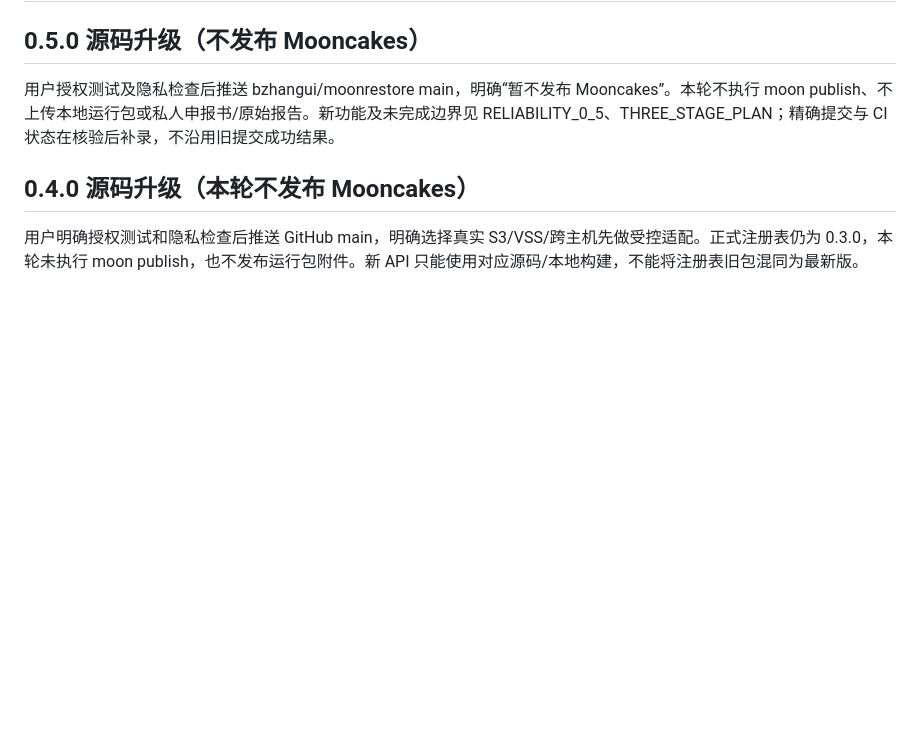
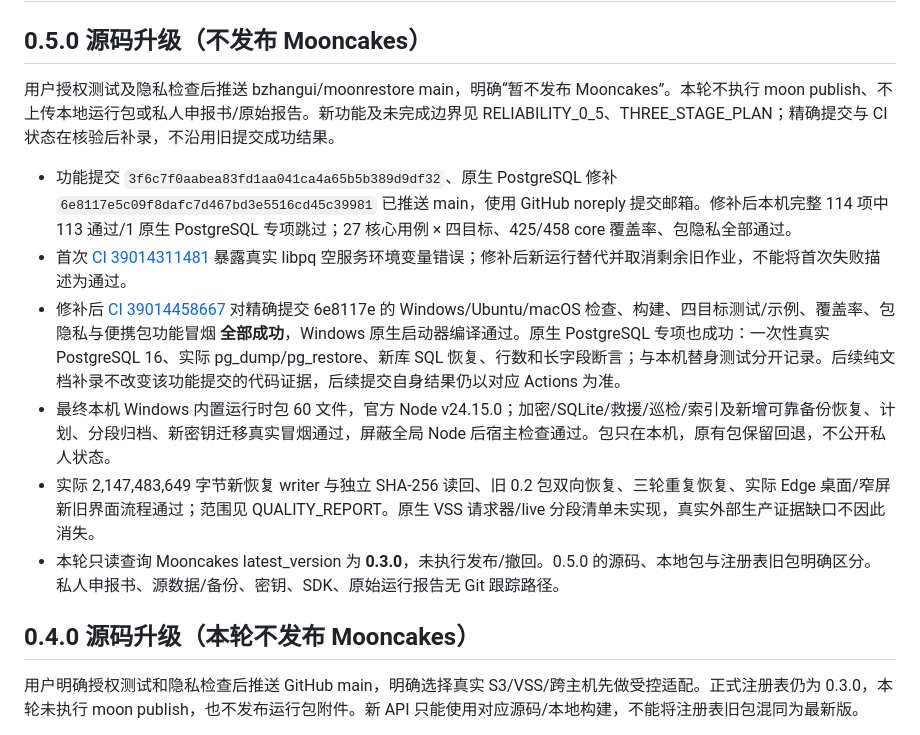
Before and after one commit to bzhangui/moonrestore, a Markdown page: docs/PUBLICATION.md, the part around the change. Drawn GitHub-style; blank space fills up the shorter version.

Commit message:
docs: record verified 0.5 maintenance and PostgreSQL CI results

```diff
--- a/docs/PUBLICATION.md
+++ b/docs/PUBLICATION.md
@@ -3,6 +3,13 @@
 ## 0.5.0 源码升级（不发布 Mooncakes）
 
 用户授权测试及隐私检查后推送 bzhangui/moonrestore main，明确“暂不发布 Mooncakes”。本轮不执行 moon publish、不上传本地运行包或私人申报书/原始报告。新功能及未完成边界见 RELIABILITY_0_5、THREE_STAGE_PLAN；精确提交与 CI 状态在核验后补录，不沿用旧提交成功结果。
+
+- 功能提交 `3f6c7f0aabea83fd1aa041ca4a65b5b389d9df32`、原生 PostgreSQL 修补 `6e8117e5c09f8dafc7d467bd3e5516cd45c39981` 已推送 main，使用 GitHub noreply 提交邮箱。修补后本机完整 114 项中 113 通过/1 原生 PostgreSQL 专项跳过；27 核心用例 × 四目标、425/458 core 覆盖率、包隐私全部通过。
+- 首次 [CI 39014311481](https://github.com/bzhangui/moonrestore/actions/runs/39014311481) 暴露真实 libpq 空服务环境变量错误；修补后新运行替代并取消剩余旧作业，不能将首次失败描述为通过。
+- 修补后 [CI 39014458667](https://github.com/bzhangui/moonrestore/actions/runs/39014458667) 对精确提交 6e8117e 的 Windows/Ubuntu/macOS 检查、构建、四目标测试/示例、覆盖率、包隐私与便携包功能冒烟 **全部成功**，Windows 原生启动器编译通过。原生 PostgreSQL 专项也成功：一次性真实 PostgreSQL 16、实际 pg_dump/pg_restore、新库 SQL 恢复、行数和长字段断言；与本机替身测试分开记录。后续纯文档补录不改变该功能提交的代码证据，后续提交自身结果仍以对应 Actions 为准。
+- 最终本机 Windows 内置运行时包 60 文件，官方 Node v24.15.0；加密/SQLite/救援/巡检/索引及新增可靠备份恢复、计划、分段归档、新密钥迁移真实冒烟通过，屏蔽全局 Node 后宿主检查通过。包只在本机，原有包保留回退，不公开私人状态。
+- 实际 2,147,483,649 字节新恢复 writer 与独立 SHA-256 读回、旧 0.2 包双向恢复、三轮重复恢复、实际 Edge 桌面/窄屏新旧界面流程通过；范围见 QUALITY_REPORT。原生 VSS 请求器/live 分段清单未实现，真实外部生产证据缺口不因此消失。
+- 本轮只读查询 Mooncakes latest_version 为 **0.3.0**，未执行发布/撤回。0.5.0 的源码、本地包与注册表旧包明确区分。私人申报书、源数据/备份、密钥、SDK、原始运行报告无 Git 跟踪路径。
 
 ## 0.4.0 源码升级（本轮不发布 Mooncakes）
 
```
Also changed, not shown: docs/QUALITY_REPORT.md (+4 -4 lines).
